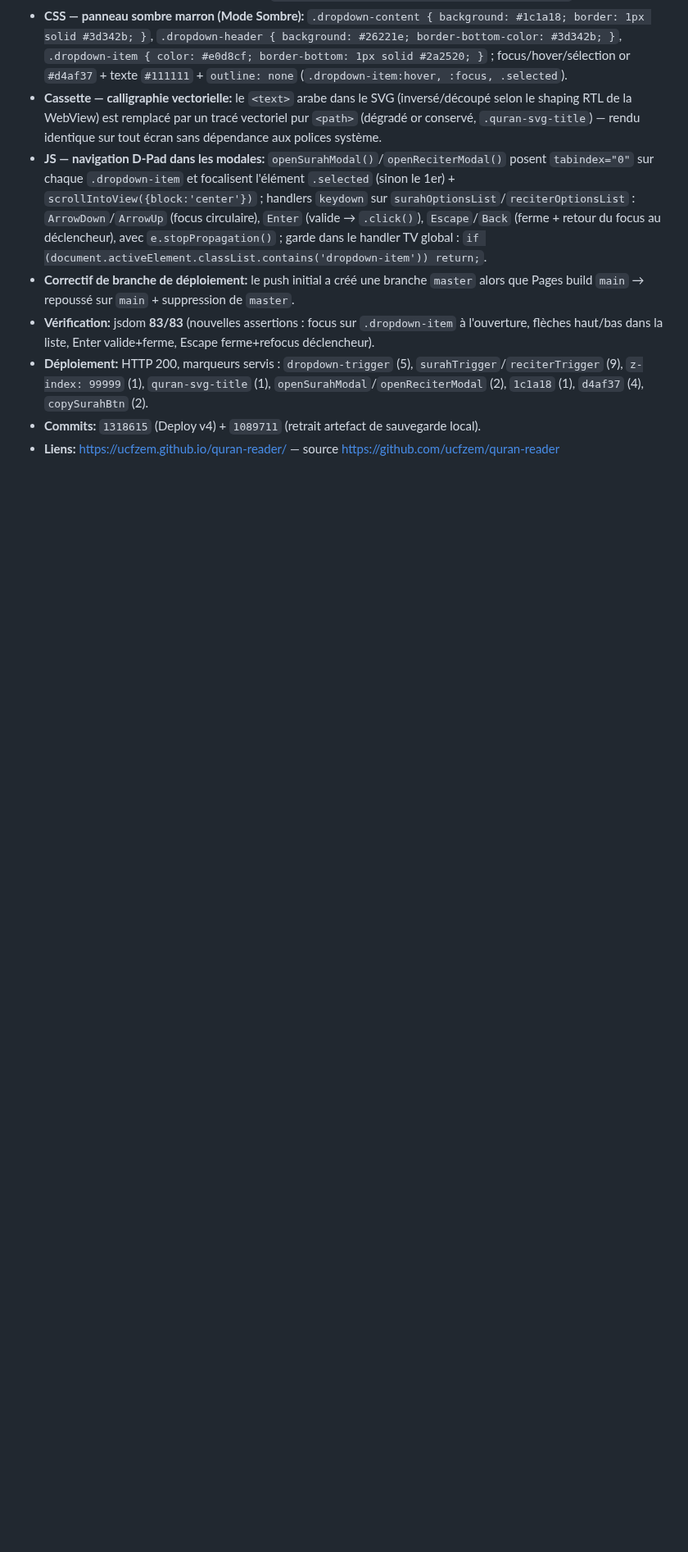
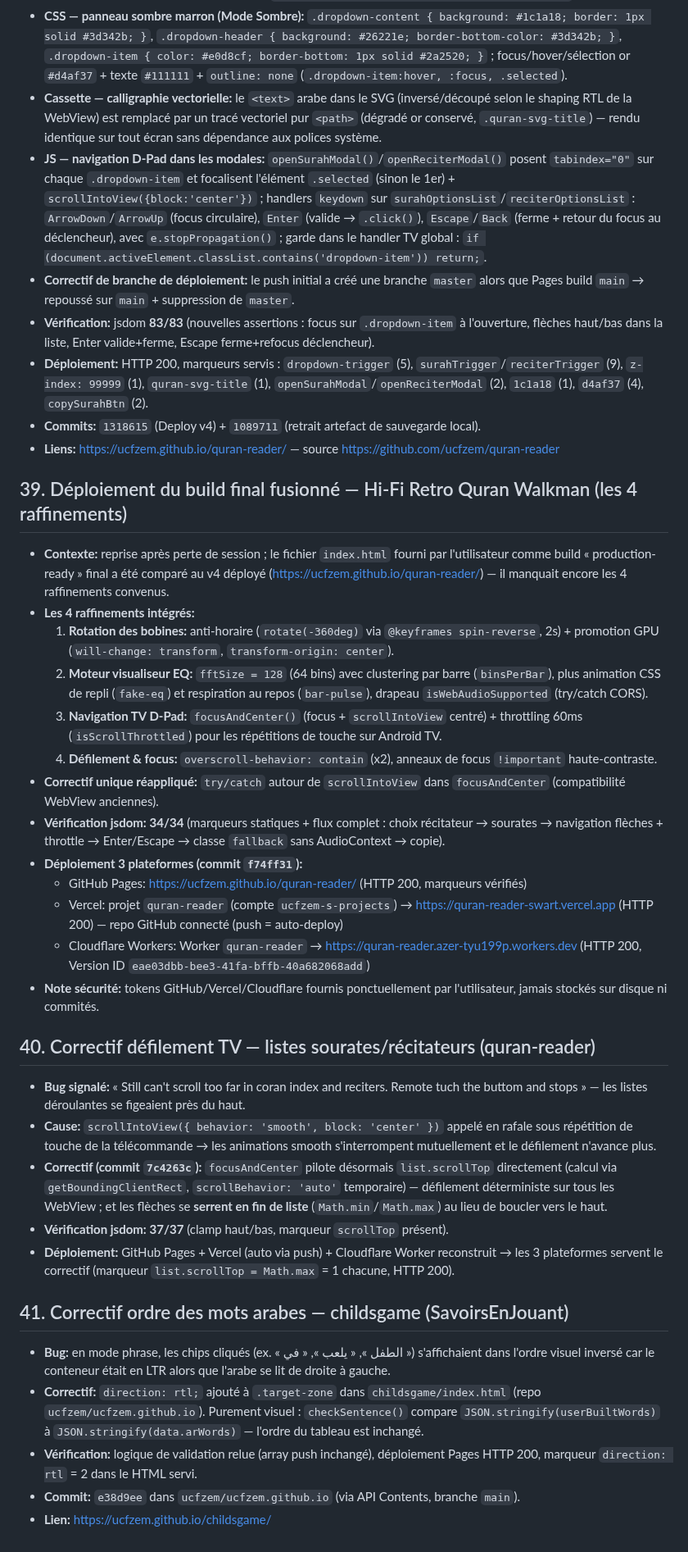
Before and after one commit to ucfzem/nuzhat-al-mushtaq, a Markdown page: github.md, the part around the change. Shown at 82% size. Rendered like a GitHub page; blank space fills up the shorter version.

Commit message:
Backup session: quran-reader final merged build (3-platform deploy) + TV scroll fix + childsgame rtl fix

```diff
--- a/github.md
+++ b/github.md
@@ -423,3 +423,35 @@
 - **Déploiement:** HTTP 200, marqueurs servis : `dropdown-trigger` (5), `surahTrigger`/`reciterTrigger` (9), `z-index: 99999` (1), `quran-svg-title` (1), `openSurahModal`/`openReciterModal` (2), `1c1a18` (1), `d4af37` (4), `copySurahBtn` (2).
 - **Commits:** `1318615` (Deploy v4) + `1089711` (retrait artefact de sauvegarde local).
 - **Liens:** https://ucfzem.github.io/quran-reader/ — source https://github.com/ucfzem/quran-reader
+
+## 39\. Déploiement du build final fusionné — Hi-Fi Retro Quran Walkman (les 4 raffinements)
+
+-   **Contexte:** reprise après perte de session ; le fichier `index.html` fourni par l'utilisateur comme build « production-ready » final a été comparé au v4 déployé (https://ucfzem.github.io/quran-reader/) — il manquait encore les 4 raffinements convenus.
+-   **Les 4 raffinements intégrés:**
+    1.  **Rotation des bobines:** anti-horaire (`rotate(-360deg)` via `@keyframes spin-reverse`, 2s) + promotion GPU (`will-change: transform`, `transform-origin: center`).
+    2.  **Moteur visualiseur EQ:** `fftSize = 128` (64 bins) avec clustering par barre (`binsPerBar`), plus animation CSS de repli (`fake-eq`) et respiration au repos (`bar-pulse`), drapeau `isWebAudioSupported` (try/catch CORS).
+    3.  **Navigation TV D-Pad:** `focusAndCenter()` (focus + `scrollIntoView` centré) + throttling 60ms (`isScrollThrottled`) pour les répétitions de touche sur Android TV.
+    4.  **Défilement & focus:** `overscroll-behavior: contain` (x2), anneaux de focus `!important` haute-contraste.
+-   **Correctif unique réappliqué:** `try/catch` autour de `scrollIntoView` dans `focusAndCenter` (compatibilité WebView anciennes).
+-   **Vérification jsdom:** **34/34** (marqueurs statiques + flux complet : choix récitateur → sourates → navigation flèches + throttle → Enter/Escape → classe `fallback` sans AudioContext → copie).
+-   **Déploiement 3 plateformes (commit `f74ff31`):**
+    -   GitHub Pages: https://ucfzem.github.io/quran-reader/ (HTTP 200, marqueurs vérifiés)
+    -   Vercel: projet `quran-reader` (compte `ucfzem-s-projects`) → https://quran-reader-swart.vercel.app (HTTP 200) — repo GitHub connecté (push = auto-deploy)
+    -   Cloudflare Workers: Worker `quran-reader` → https://quran-reader.azer-tyu199p.workers.dev (HTTP 200, Version ID `eae03dbb-bee3-41fa-bffb-40a682068add`)
+-   **Note sécurité:** tokens GitHub/Vercel/Cloudflare fournis ponctuellement par l'utilisateur, jamais stockés sur disque ni commités.
+
+## 40\. Correctif défilement TV — listes sourates/récitateurs (quran-reader)
+
+-   **Bug signalé:** « Still can't scroll too far in coran index and reciters. Remote tuch the buttom and stops » — les listes déroulantes se figeaient près du haut.
+-   **Cause:** `scrollIntoView({ behavior: 'smooth', block: 'center' })` appelé en rafale sous répétition de touche de la télécommande → les animations smooth s'interrompent mutuellement et le défilement n'avance plus.
+-   **Correctif (commit `7c4263c`):** `focusAndCenter` pilote désormais `list.scrollTop` directement (calcul via `getBoundingClientRect`, `scrollBehavior: 'auto'` temporaire) — défilement déterministe sur tous les WebView ; et les flèches se **serrent en fin de liste** (`Math.min`/`Math.max`) au lieu de boucler vers le haut.
+-   **Vérification jsdom:** **37/37** (clamp haut/bas, marqueur `scrollTop` présent).
+-   **Déploiement:** GitHub Pages + Vercel (auto via push) + Cloudflare Worker reconstruit → les 3 plateformes servent le correctif (marqueur `list.scrollTop = Math.max` = 1 chacune, HTTP 200).
+
+## 41\. Correctif ordre des mots arabes — childsgame (SavoirsEnJouant)
+
+-   **Bug:** en mode phrase, les chips cliqués (ex. « الطفل », « يلعب », « في ») s'affichaient dans l'ordre visuel inversé car le conteneur était en LTR alors que l'arabe se lit de droite à gauche.
+-   **Correctif:** `direction: rtl;` ajouté à `.target-zone` dans `childsgame/index.html` (repo `ucfzem/ucfzem.github.io`). Purement visuel : `checkSentence()` compare `JSON.stringify(userBuiltWords)` à `JSON.stringify(data.arWords)` — l'ordre du tableau est inchangé.
+-   **Vérification:** logique de validation relue (array push inchangé), déploiement Pages HTTP 200, marqueur `direction: rtl` = 2 dans le HTML servi.
+-   **Commit:** `e38d9ee` dans `ucfzem/ucfzem.github.io` (via API Contents, branche `main`).
+-   **Lien:** https://ucfzem.github.io/childsgame/
```
